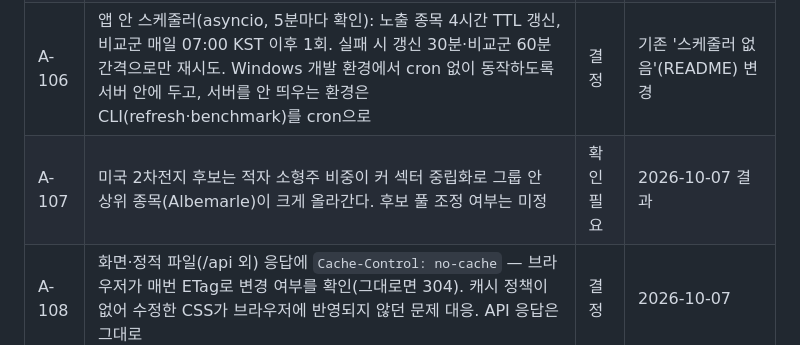
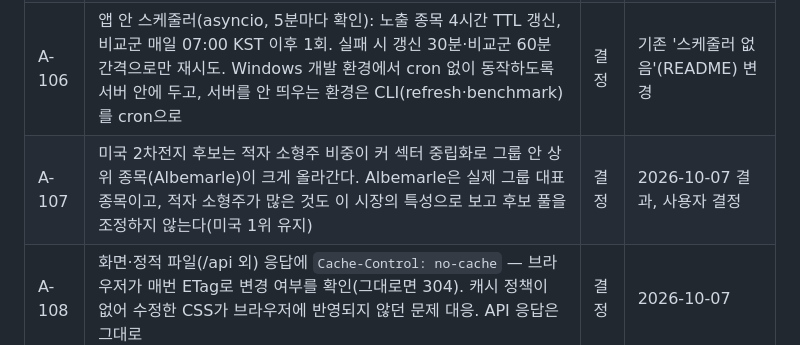
Before and after one commit to Hunseokc/ax_class_semiproject, a Markdown page: docs/ASSUMPTIONS.md, the part around the change. Rendered like a GitHub page.

```diff
--- a/docs/ASSUMPTIONS.md
+++ b/docs/ASSUMPTIONS.md
@@ -164,5 +164,5 @@
 | A-104 | 기본 주식 목록·경쟁 비교 표·통계(시장별·그룹별)는 노출 종목 기준. 검색(q) 시에만 비교군도 목록에 나온다. 매력도 국가 내 순위는 비교 표본 전체 기준 | 결정 | |
 | A-105 | DART 호출 제한: 60초 90회 창 제한(재시도 포함, 프로세스 안) + 재무·공시 작업은 advisory lock으로 프로세스 간 직렬화 | 결정 | 분당 100회 이상 시 이용 제한 |
 | A-106 | 앱 안 스케줄러(asyncio, 5분마다 확인): 노출 종목 4시간 TTL 갱신, 비교군 매일 07:00 KST 이후 1회. 실패 시 갱신 30분·비교군 60분 간격으로만 재시도. Windows 개발 환경에서 cron 없이 동작하도록 서버 안에 두고, 서버를 안 띄우는 환경은 CLI(refresh·benchmark)를 cron으로 | 결정 | 기존 '스케줄러 없음'(README) 변경 |
-| A-107 | 미국 2차전지 후보는 적자 소형주 비중이 커 섹터 중립화로 그룹 안 상위 종목(Albemarle)이 크게 올라간다. 후보 풀 조정 여부는 미정 | 확인 필요 | 2026-10-07 결과 |
+| A-107 | 미국 2차전지 후보는 적자 소형주 비중이 커 섹터 중립화로 그룹 안 상위 종목(Albemarle)이 크게 올라간다. Albemarle은 실제 그룹 대표 종목이고, 적자 소형주가 많은 것도 이 시장의 특성으로 보고 후보 풀을 조정하지 않는다(미국 1위 유지) | 결정 | 2026-10-07 결과, 사용자 결정 |
 | A-108 | 화면·정적 파일(/api 외) 응답에 `Cache-Control: no-cache` — 브라우저가 매번 ETag로 변경 여부를 확인(그대로면 304). 캐시 정책이 없어 수정한 CSS가 브라우저에 반영되지 않던 문제 대응. API 응답은 그대로 | 결정 | 2026-10-07 |
```
Also changed, not shown: README.md (+1 -1 lines), docs/screenshots/01_home.png, docs/screenshots/02_stocks.png, docs/screenshots/03_stock_detail.png, docs/screenshots/04_stock_detail_us.png, docs/screenshots/05_portfolio.png, docs/screenshots/09_add_modal.png, 6 other files.
